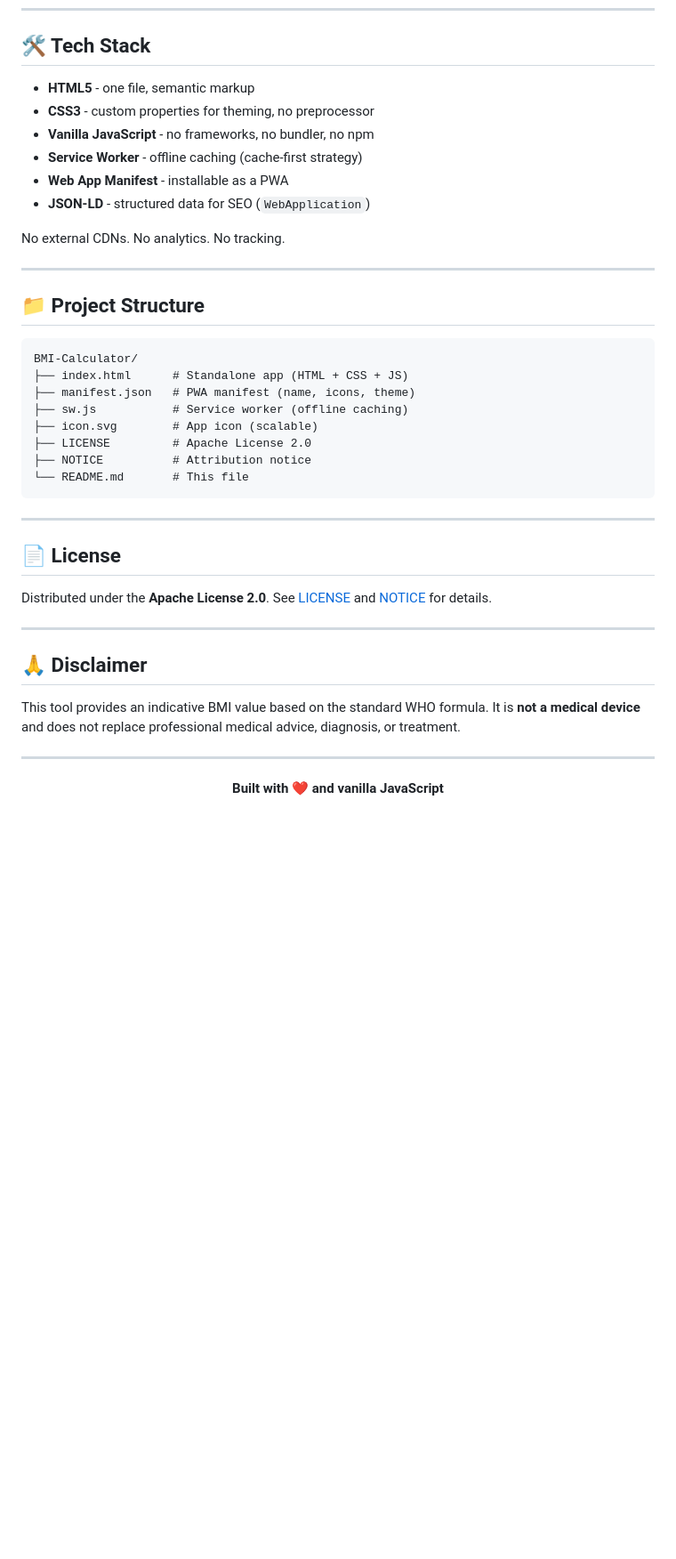
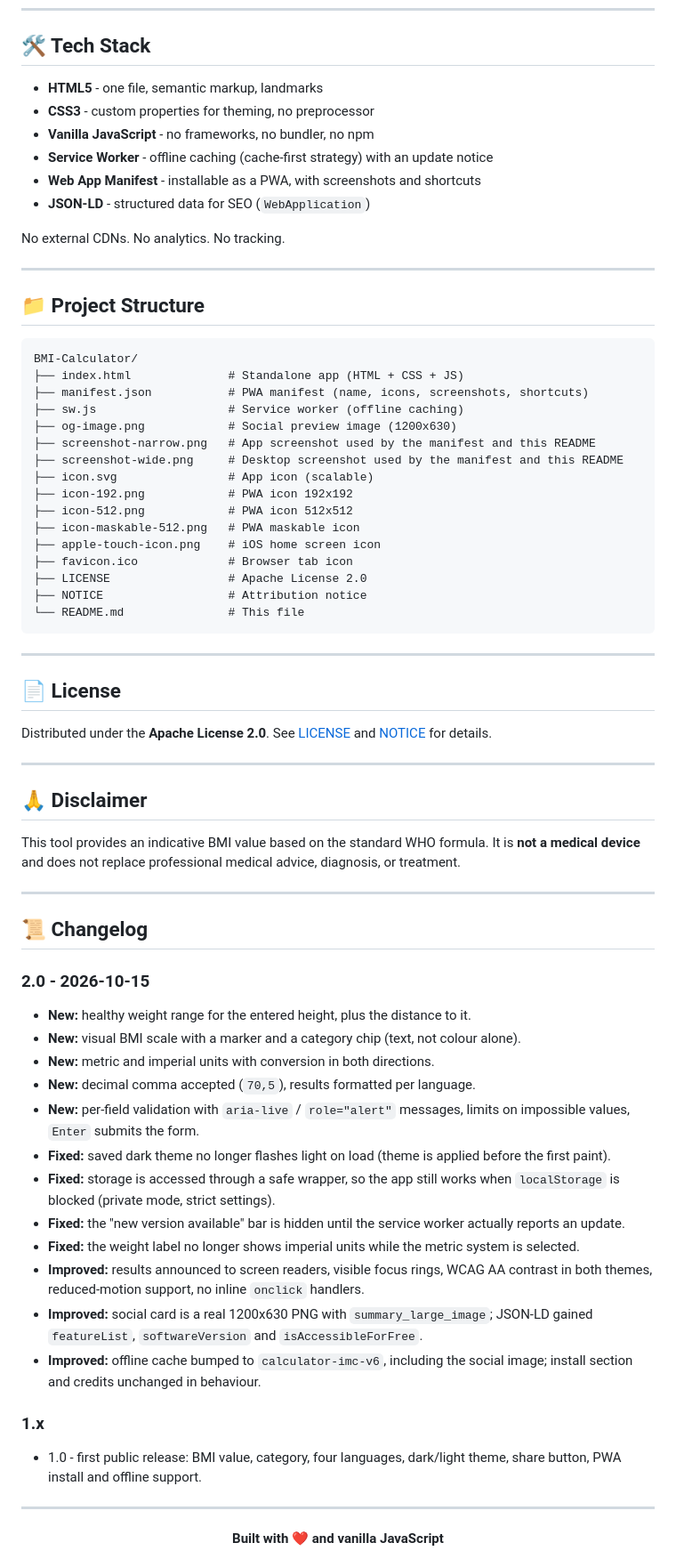
Before and after one commit to TekiDeki/BMI-Calculator, a Markdown page: README.md, the part around one of its changes. Shown at 89% size. Rendered like a GitHub page; blank space fills up the shorter version.

````diff
--- a/README.md
+++ b/README.md
@@ -135,11 +182,11 @@ The interface language follows this priority: **URL parameter** (`?lang=…`)
 
 ## 🛠️ Tech Stack
 
-- **HTML5** - one file, semantic markup
+- **HTML5** - one file, semantic markup, landmarks
 - **CSS3** - custom properties for theming, no preprocessor
 - **Vanilla JavaScript** - no frameworks, no bundler, no npm
-- **Service Worker** - offline caching (cache-first strategy)
-- **Web App Manifest** - installable as a PWA
+- **Service Worker** - offline caching (cache-first strategy) with an update notice
+- **Web App Manifest** - installable as a PWA, with screenshots and shortcuts
 - **JSON-LD** - structured data for SEO (`WebApplication`)
 
 No external CDNs. No analytics. No tracking.
@@ -150,13 +197,21 @@ No external CDNs. No analytics. No tracking.
 
 ```
 BMI-Calculator/
-├── index.html      # Standalone app (HTML + CSS + JS)
-├── manifest.json   # PWA manifest (name, icons, theme)
-├── sw.js           # Service worker (offline caching)
-├── icon.svg        # App icon (scalable)
-├── LICENSE         # Apache License 2.0
-├── NOTICE          # Attribution notice
-└── README.md       # This file
+├── index.html              # Standalone app (HTML + CSS + JS)
+├── manifest.json           # PWA manifest (name, icons, screenshots, shortcuts)
+├── sw.js                   # Service worker (offline caching)
+├── og-image.png            # Social preview image (1200x630)
+├── screenshot-narrow.png   # App screenshot used by the manifest and this README
+├── screenshot-wide.png     # Desktop screenshot used by the manifest and this README
+├── icon.svg                # App icon (scalable)
+├── icon-192.png            # PWA icon 192x192
+├── icon-512.png            # PWA icon 512x512
+├── icon-maskable-512.png   # PWA maskable icon
+├── apple-touch-icon.png    # iOS home screen icon
+├── favicon.ico             # Browser tab icon
+├── LICENSE                 # Apache License 2.0
+├── NOTICE                  # Attribution notice
+└── README.md               # This file
 ```
 
 ---
@@ -170,6 +225,29 @@ Distributed under the **Apache License 2.0**. See [LICENSE](LICENSE) and [NOTICE
 ## 🙏 Disclaimer
 
 This tool provides an indicative BMI value based on the standard WHO formula. It is **not a medical device** and does not replace professional medical advice, diagnosis, or treatment.
+
+---
+
+## 📜 Changelog
+
+### 2.0 - 2026-10-15
+
+- **New:** healthy weight range for the entered height, plus the distance to it.
+- **New:** visual BMI scale with a marker and a category chip (text, not colour alone).
+- **New:** metric and imperial units with conversion in both directions.
+- **New:** decimal comma accepted (`70,5`), results formatted per language.
+- **New:** per-field validation with `aria-live` / `role="alert"` messages, limits on impossible values, `Enter` submits the form.
+- **Fixed:** saved dark theme no longer flashes light on load (theme is applied before the first paint).
+- **Fixed:** storage is accessed through a safe wrapper, so the app still works when `localStorage` is blocked (private mode, strict settings).
+- **Fixed:** the "new version available" bar is hidden until the service worker actually reports an update.
+- **Fixed:** the weight label no longer shows imperial units while the metric system is selected.
+- **Improved:** results announced to screen readers, visible focus rings, WCAG AA contrast in both themes, reduced-motion support, no inline `onclick` handlers.
+- **Improved:** social card is a real 1200x630 PNG with `summary_large_image`; JSON-LD gained `featureList`, `softwareVersion` and `isAccessibleForFree`.
+- **Improved:** offline cache bumped to `calculator-imc-v6`, including the social image; install section and credits unchanged in behaviour.
+
+### 1.x
+
+- 1.0 - first public release: BMI value, category, four languages, dark/light theme, share button, PWA install and offline support.
 
 ---
 
````
Also changed, not shown: other parts of README.md (+61 -14 lines), og-image.png (added), screenshot-narrow.png (added), screenshot-wide.png (added), 3 other files.
